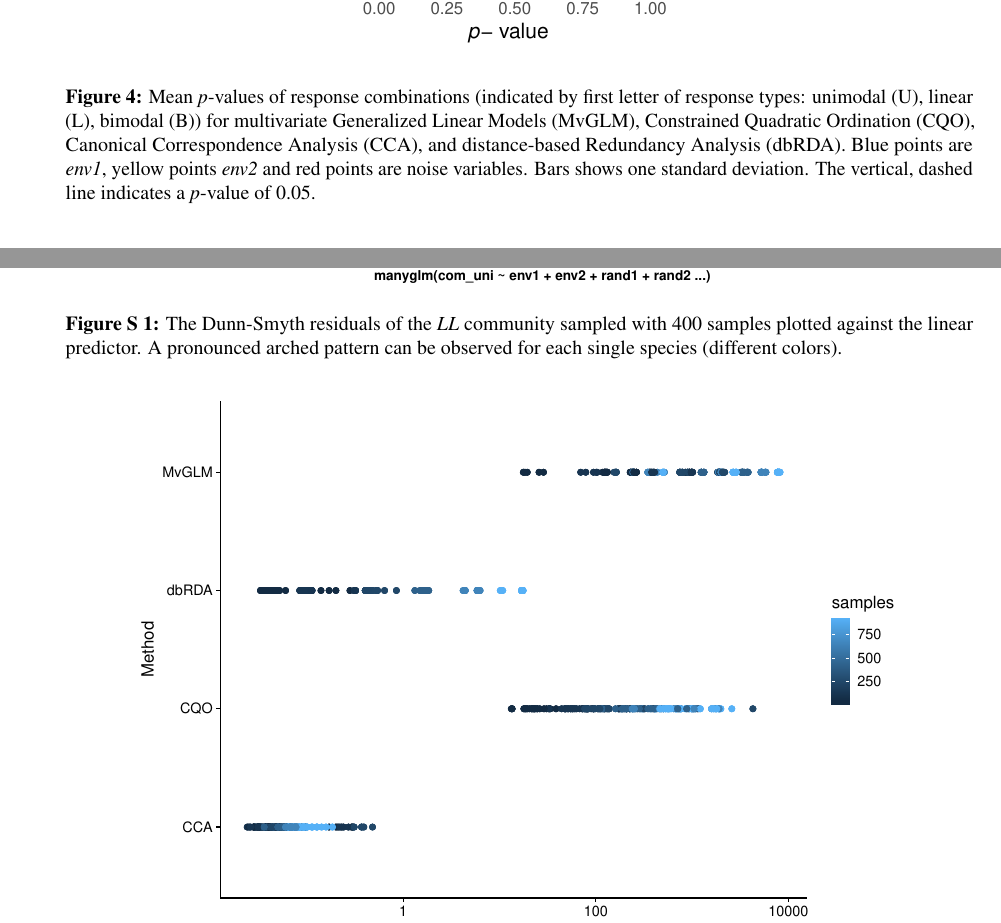
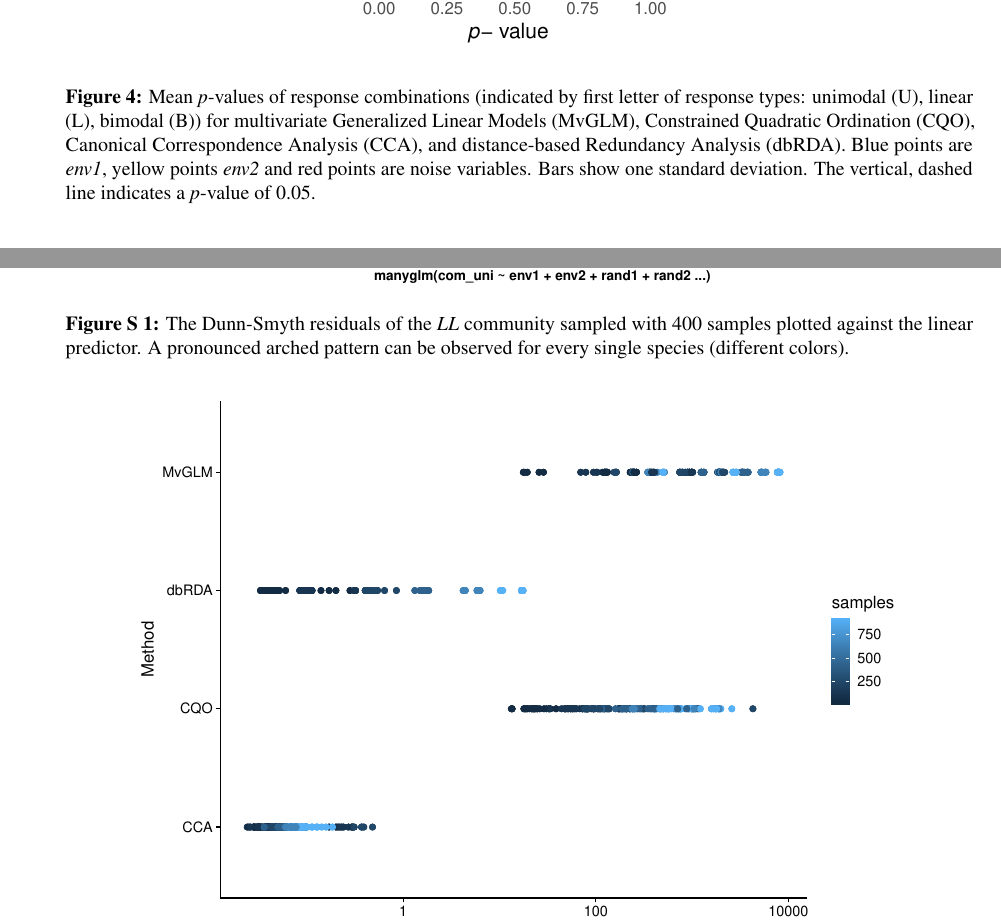
Before and after one commit to JonJup/Should-ecologists-prefer-model-over-distance-based-multivariate-methods, a LaTeX paper (manuscript/Main Document.tex): two parts of pages 13 and 27 of 31, joined at a grey line, cut so that both start at the same text. Compiled offline with pdfLaTeX.

Commit message:
Update on Overleaf.

```diff
--- a/manuscript/Main Document.tex
+++ b/manuscript/Main Document.tex
@@ -737,7 +737,7 @@
     \begin{figure}
         \centering
         \includegraphics[scale = 0.7]{figures/190912_error_bar.pdf}
-        \caption{Mean \textit{p}-values of response combinations (indicated by first letter of response types: unimodal (U), linear (L), bimodal (B)) for multivariate Generalized Linear Models (MvGLM), Constrained Quadratic Ordination (CQO), Canonical Correspondence Analysis (CCA), and distance-based Redundancy Analysis (dbRDA). Blue points are \textit{env1}, yellow points \textit{env2} and red points are noise variables. Bars shows one standard deviation. The vertical, dashed line indicates a \textit{p}-value of 0.05.}
+        \caption{Mean \textit{p}-values of response combinations (indicated by first letter of response types: unimodal (U), linear (L), bimodal (B)) for multivariate Generalized Linear Models (MvGLM), Constrained Quadratic Ordination (CQO), Canonical Correspondence Analysis (CCA), and distance-based Redundancy Analysis (dbRDA). Blue points are \textit{env1}, yellow points \textit{env2} and red points are noise variables. Bars show one standard deviation. The vertical, dashed line indicates a \textit{p}-value of 0.05.}
         \label{fig:result1::p-valueComparison}
     \end{figure}
     %------------------------------%
@@ -1103,7 +1103,7 @@ All data as well as scripts are available in the associated Github repository.
     \begin{figure}[!htbp]
         \centering
         \includegraphics[scale = 0.4]{figures/arched_dunn_smyth.pdf}
-        \caption{The Dunn-Smyth residuals of the \textit{LL} community sampled with 400 samples plotted against the linear predictor. A pronounced arched pattern can be observed for each single species (different colors).}
+        \caption{The Dunn-Smyth residuals of the \textit{LL} community sampled with 400 samples plotted against the linear predictor. A pronounced arched pattern can be observed for every single species (different colors).}
         \label{fig:arched_DS}
     \end{figure}{}
 
```
Also changed, not shown: manuscript/Main Document.tex (4 more changed lines).
